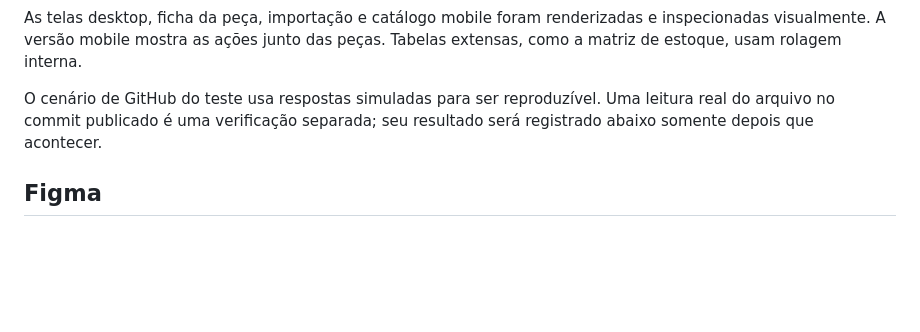
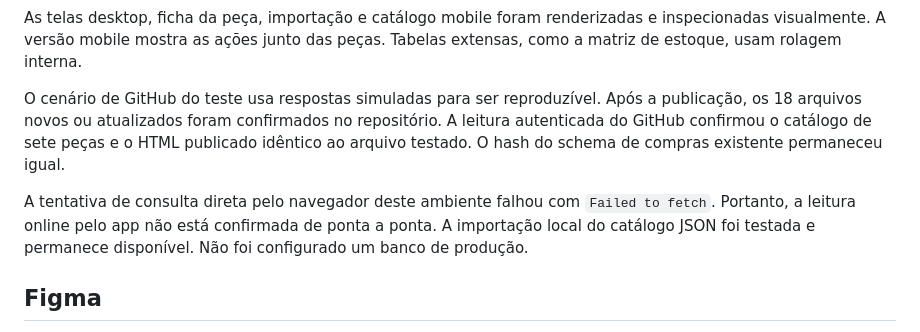
Before and after one commit to XexTigre/DINEPEL, a Markdown page: docs/app/VALIDACAO.md, the part around the change. Rendered like a GitHub page; blank space fills up the shorter version.

Commit message:
docs: record published artifact checks and browser network limitation

```diff
--- a/docs/app/VALIDACAO.md
+++ b/docs/app/VALIDACAO.md
@@ -23,7 +23,9 @@ O teste funcional automatizado executou 24 verificações com Chromium headless.
 
 As telas desktop, ficha da peça, importação e catálogo mobile foram renderizadas e inspecionadas visualmente. A versão mobile mostra as ações junto das peças. Tabelas extensas, como a matriz de estoque, usam rolagem interna.
 
-O cenário de GitHub do teste usa respostas simuladas para ser reproduzível. Uma leitura real do arquivo no commit publicado é uma verificação separada; seu resultado será registrado abaixo somente depois que acontecer.
+O cenário de GitHub do teste usa respostas simuladas para ser reproduzível. Após a publicação, os 18 arquivos novos ou atualizados foram confirmados no repositório. A leitura autenticada do GitHub confirmou o catálogo de sete peças e o HTML publicado idêntico ao arquivo testado. O hash do schema de compras existente permaneceu igual.
+
+A tentativa de consulta direta pelo navegador deste ambiente falhou com `Failed to fetch`. Portanto, a leitura online pelo app não está confirmada de ponta a ponta. A importação local do catálogo JSON foi testada e permanece disponível. Não foi configurado um banco de produção.
 
 ## Figma
 
```
